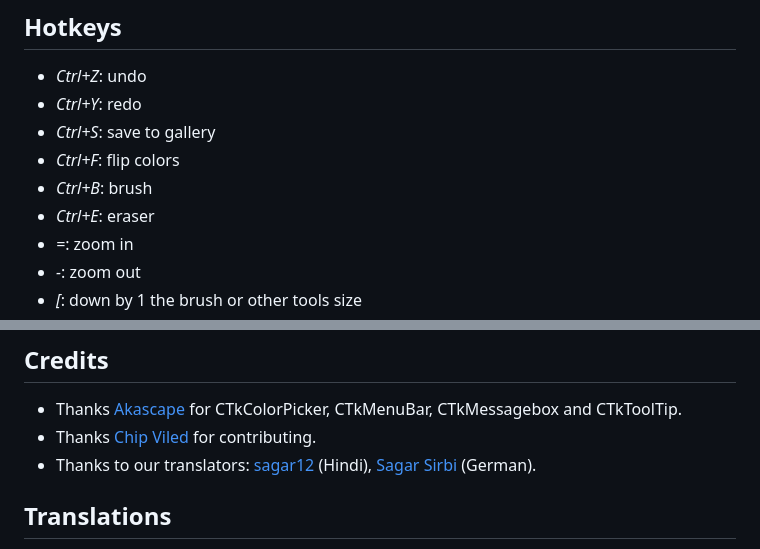
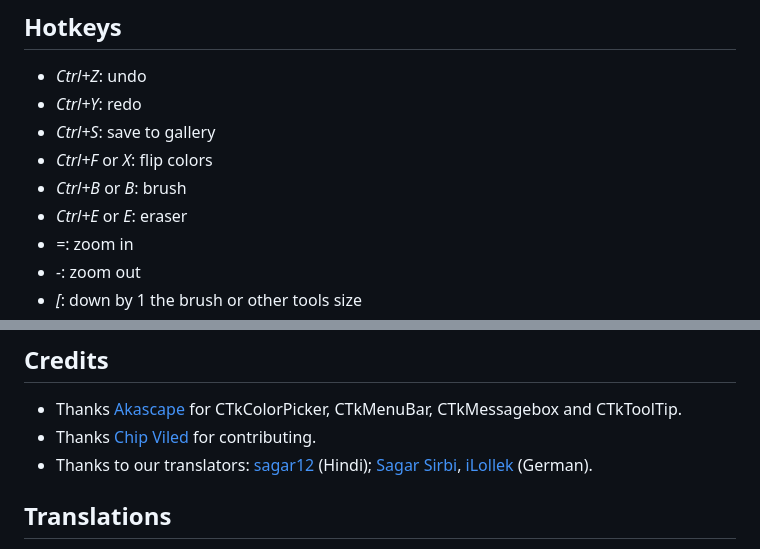
Before and after one commit to limafresh/Brushshe, a Markdown page: README.md, 2 parts joined by grey strips. Drawn GitHub-style.

```diff
--- a/README.md
+++ b/README.md
@@ -69,9 +69,9 @@ pip install customtkinter Pillow
 + *Ctrl+Z*: undo
 + *Ctrl+Y*: redo
 + *Ctrl+S*: save to gallery
-+ *Ctrl+F*: flip colors
-+ *Ctrl+B*: brush
-+ *Ctrl+E*: eraser
++ *Ctrl+F* or *X*: flip colors
++ *Ctrl+B* or *B*: brush
++ *Ctrl+E* or *E*: eraser
 + *=*: zoom in
 + *-*: zoom out
 + *[*: down by 1 the brush or other tools size
@@ -91,7 +91,7 @@ All contributions are welcome!
 ## Credits
 + Thanks [Akascape](https://github.com/Akascape) for CTkColorPicker, CTkMenuBar, CTkMessagebox and CTkToolTip.
 + Thanks [Chip Viled](https://github.com/chipviled) for contributing.
-+ Thanks to our translators: [sagar12](https://github.com/Sagar1205b) (Hindi), [Sagar Sirbi](https://github.com/sagarsirbi) (German).
++ Thanks to our translators: [sagar12](https://github.com/Sagar1205b) (Hindi); [Sagar Sirbi](https://github.com/sagarsirbi), [iLollek](https://github.com/iLollek) (German).
 
 ## Translations
 The internationalization of this program has a simple principle - it determines what the computer's localization is (for example, *en*, *ru*, etc.), and then applies the `Brushshe/locales/{localization}.json` file, where *localization* is the computer's localization.
```
Also changed, not shown: other parts of README.md (+1 -1 lines).
